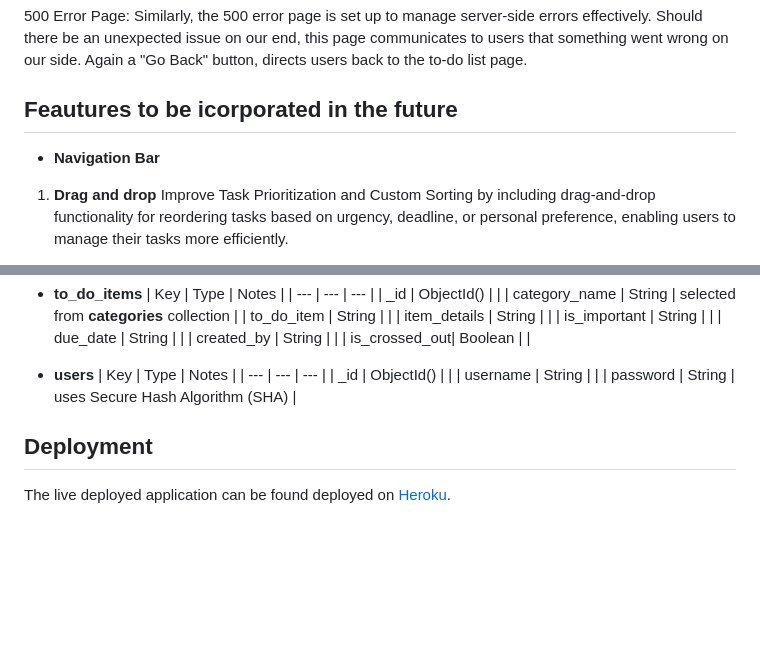
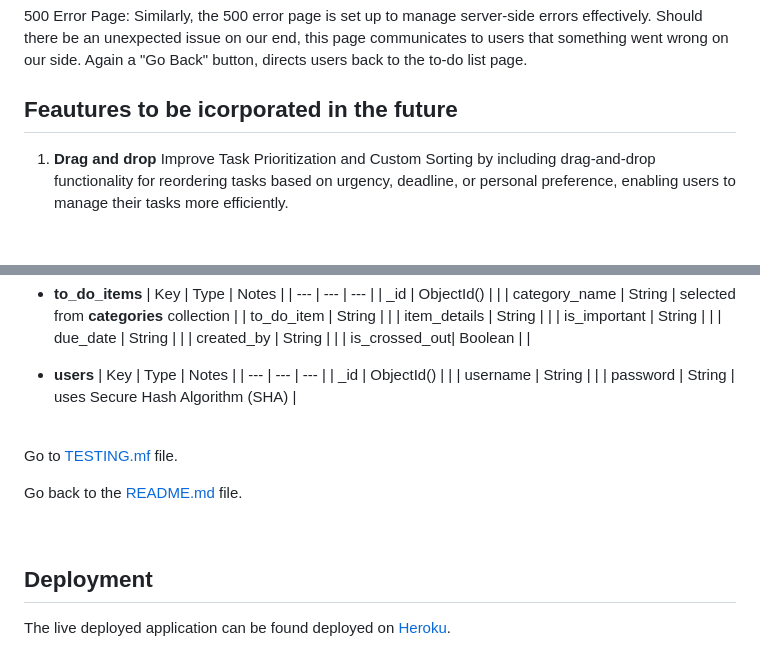
Before and after one commit to AgyLuczak/MUM-S-TO-DO-LIST, a Markdown page: README.md, 2 parts joined by grey strips. Rendered like a GitHub page; blank space fills up the shorter version.

Commit message:
Add testing file

```diff
--- a/README.md
+++ b/README.md
@@ -412,7 +412,6 @@ I'd like to expand the admin role in the future. More on that in the following s
 
 ## **Feautures to be icorporated in the future**
 
-- **Navigation Bar**
 
 1. **Drag and drop**
 Improve Task Prioritization and Custom Sorting
@@ -506,7 +505,14 @@ I used a non-relational MongoDB database. The name of the database is **mums_to_
 
 
 
-</br>
+<br>
+
+Go to [TESTING.mf](TESTING.md) file.
+
+
+Go back to the [README.md](README.md) file.
+
+<br>
 
 ## Deployment
 
```
Also changed, not shown: other parts of README.md (+16 -16 lines), TESTING.md (added, +1 -0 lines).
